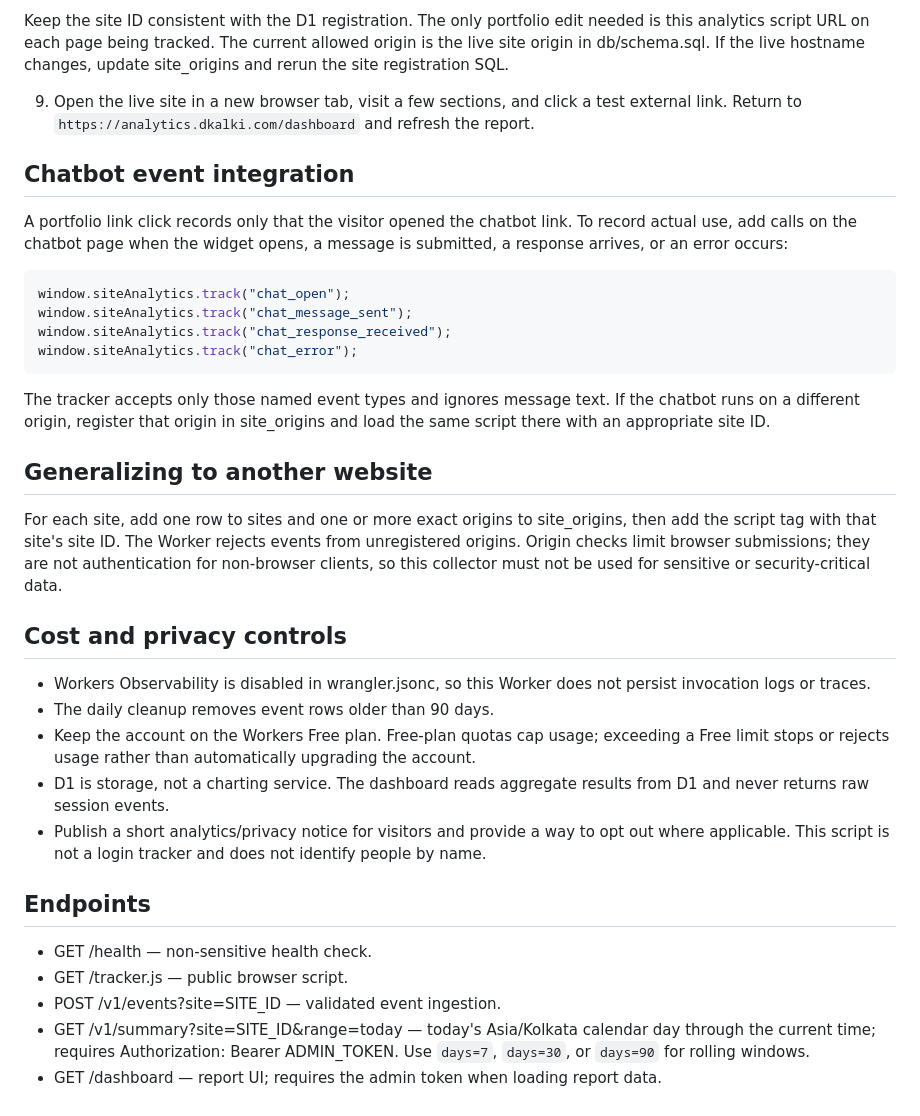
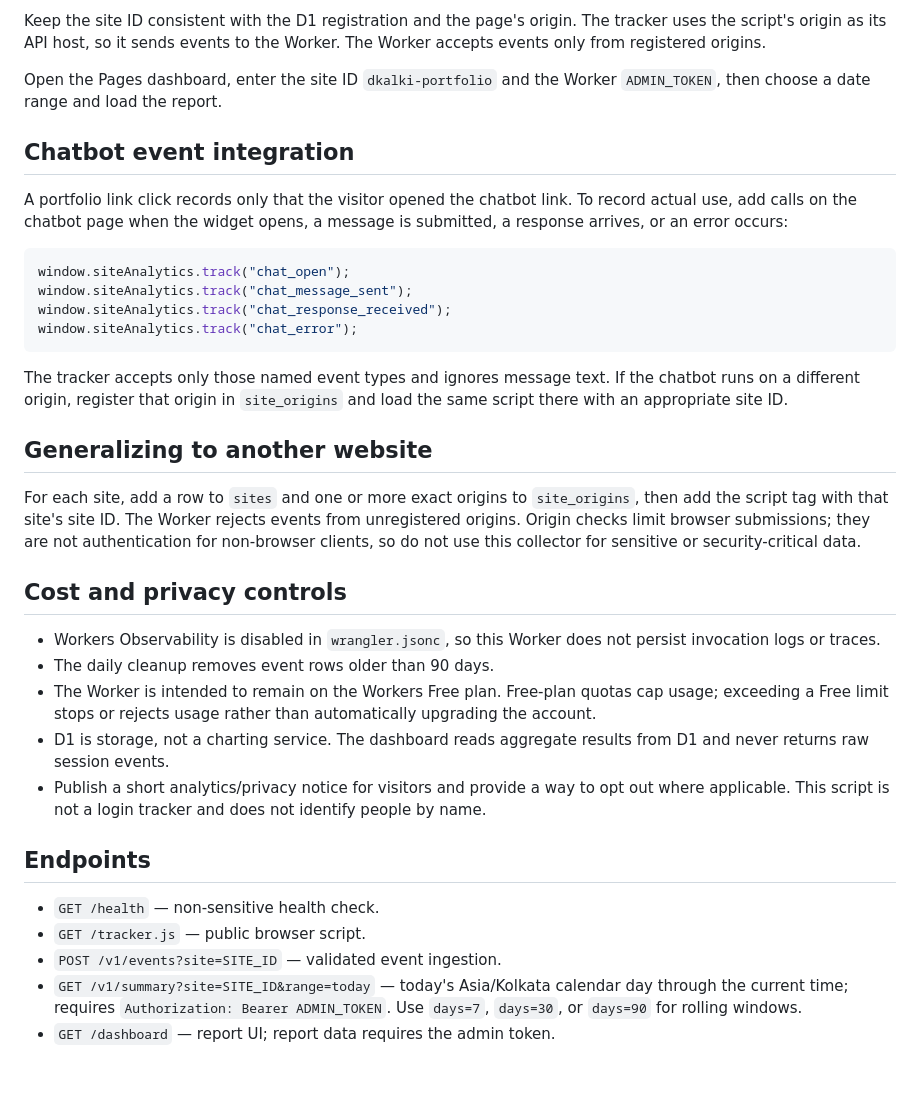
Before and after one commit to dupatanekrishna/cloudflare, a Markdown page: analytics/README.md, the part around one of its changes. Drawn GitHub-style; blank space fills up the shorter version.

```diff
--- a/analytics/README.md
+++ b/analytics/README.md
@@ -46,8 +62,8 @@ All steps can be completed in Cloudflare and GitHub's web interface; no local se
 ~~~
 
-Keep the site ID consistent with the D1 registration. The only portfolio edit needed is this analytics script URL on each page being tracked. The current allowed origin is the live site origin in db/schema.sql. If the live hostname changes, update site_origins and rerun the site registration SQL.
+Keep the site ID consistent with the D1 registration and the page's origin. The tracker uses the script's origin as its API host, so it sends events to the Worker. The Worker accepts events only from registered origins.
 
-9. Open the live site in a new browser tab, visit a few sections, and click a test external link. Return to `https://analytics.dkalki.com/dashboard` and refresh the report.
+Open the Pages dashboard, enter the site ID `dkalki-portfolio` and the Worker `ADMIN_TOKEN`, then choose a date range and load the report.
 
 ## Chatbot event integration
 
@@ -60,24 +76,24 @@ window.siteAnalytics.track("chat_response_received");
 window.siteAnalytics.track("chat_error");
 ~~~
 
-The tracker accepts only those named event types and ignores message text. If the chatbot runs on a different origin, register that origin in site_origins and load the same script there with an appropriate site ID.
+The tracker accepts only those named event types and ignores message text. If the chatbot runs on a different origin, register that origin in `site_origins` and load the same script there with an appropriate site ID.
 
 ## Generalizing to another website
 
-For each site, add one row to sites and one or more exact origins to site_origins, then add the script tag with that site's site ID. The Worker rejects events from unregistered origins. Origin checks limit browser submissions; they are not authentication for non-browser clients, so this collector must not be used for sensitive or security-critical data.
+For each site, add a row to `sites` and one or more exact origins to `site_origins`, then add the script tag with that site's site ID. The Worker rejects events from unregistered origins. Origin checks limit browser submissions; they are not authentication for non-browser clients, so do not use this collector for sensitive or security-critical data.
 
 ## Cost and privacy controls
 
-- Workers Observability is disabled in wrangler.jsonc, so this Worker does not persist invocation logs or traces.
+- Workers Observability is disabled in `wrangler.jsonc`, so this Worker does not persist invocation logs or traces.
 - The daily cleanup removes event rows older than 90 days.
-- Keep the account on the Workers Free plan. Free-plan quotas cap usage; exceeding a Free limit stops or rejects usage rather than automatically upgrading the account.
+- The Worker is intended to remain on the Workers Free plan. Free-plan quotas cap usage; exceeding a Free limit stops or rejects usage rather than automatically upgrading the account.
 - D1 is storage, not a charting service. The dashboard reads aggregate results from D1 and never returns raw session events.
 - Publish a short analytics/privacy notice for visitors and provide a way to opt out where applicable. This script is not a login tracker and does not identify people by name.
 
 ## Endpoints
 
-- GET /health — non-sensitive health check.
-- GET /tracker.js — public browser script.
-- POST /v1/events?site=SITE_ID — validated event ingestion.
-- GET /v1/summary?site=SITE_ID&range=today — today's Asia/Kolkata calendar day through the current time; requires Authorization: Bearer ADMIN_TOKEN. Use `days=7`, `days=30`, or `days=90` for rolling windows.
-- GET /dashboard — report UI; requires the admin token when loading report data.
+- `GET /health` — non-sensitive health check.
+- `GET /tracker.js` — public browser script.
+- `POST /v1/events?site=SITE_ID` — validated event ingestion.
+- `GET /v1/summary?site=SITE_ID&range=today` — today's Asia/Kolkata calendar day through the current time; requires `Authorization: Bearer ADMIN_TOKEN`. Use `days=7`, `days=30`, or `days=90` for rolling windows.
+- `GET /dashboard` — report UI; report data requires the admin token.
```
Also changed, not shown: other parts of analytics/README.md (+36 -20 lines).
